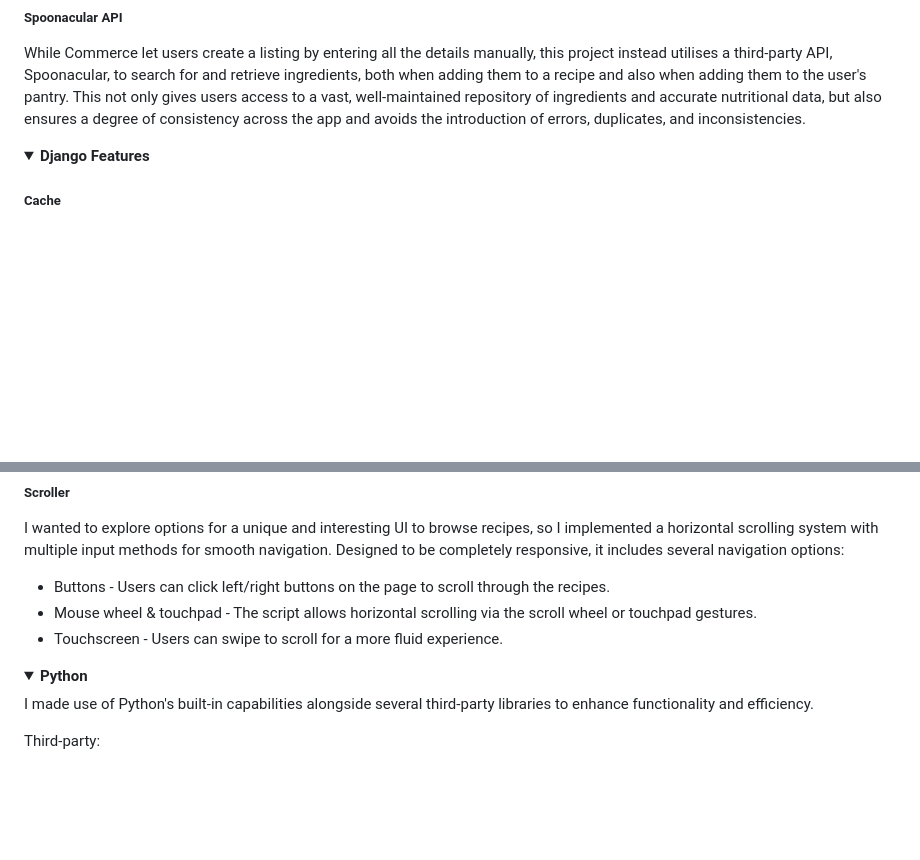
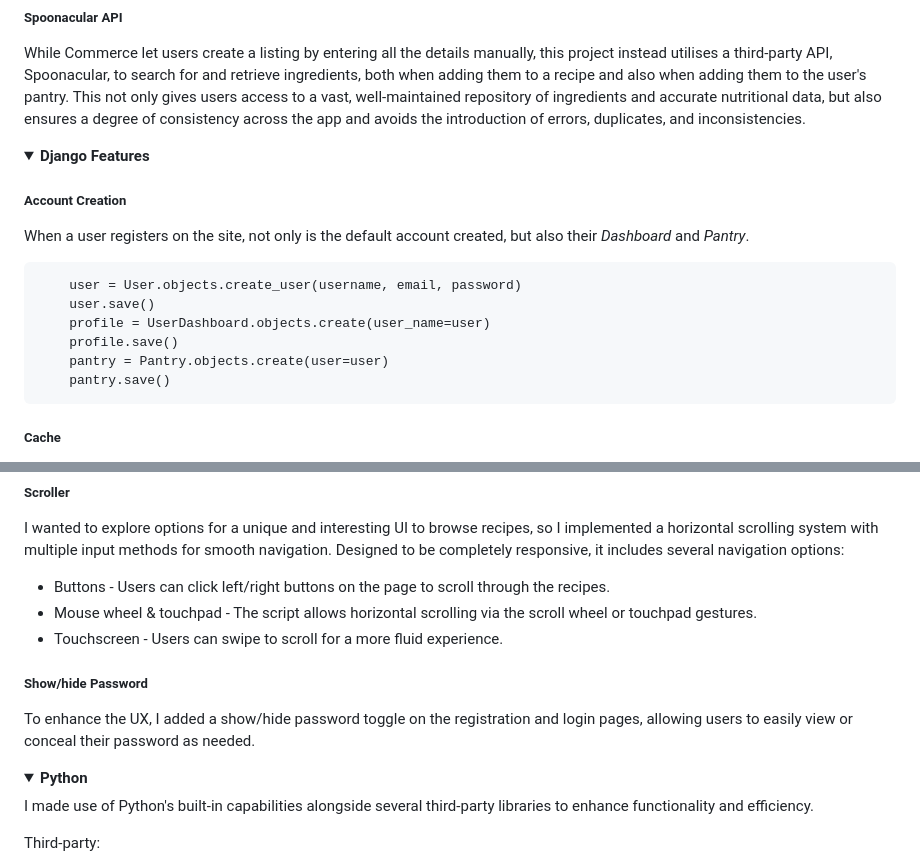
Before and after one commit to mcgooz/SousChef, a Markdown page: README.md, 2 parts joined by grey strips. GitHub-like rendering; folded sections open; blank space fills up the shorter version.

Commit message:
submission commit 2.1

````diff
--- a/README.md
+++ b/README.md
@@ -25,6 +25,17 @@ While Commerce let users create a listing by entering all the details manually,
 
 <details>
     <summary><strong>Django Features</strong></summary>
+
+##### Account Creation
+When a user registers on the site, not only is the default account created, but also their *Dashboard* and *Pantry*.
+```
+    user = User.objects.create_user(username, email, password)
+    user.save()
+    profile = UserDashboard.objects.create(user_name=user)
+    profile.save()
+    pantry = Pantry.objects.create(user=user)
+    pantry.save()
+```
 
 ##### Cache
 In order to avoid repeatedly making API requests for the same search, I implemented basic caching. As this was mostly to save precious API calls while in a development environment, I opted for Django's *Local-memory caching*. For a production environment, a more advanced caching solution would most likely be required, however.
@@ -160,6 +171,9 @@ I wanted to explore options for a unique and interesting UI to browse recipes, s
 - Buttons - Users can click left/right buttons on the page to scroll through the recipes.
 - Mouse wheel & touchpad - The script allows horizontal scrolling via the scroll wheel or touchpad gestures.
 - Touchscreen - Users can swipe to scroll for a more fluid experience.
+
+##### Show/hide Password
+To enhance the UX, I added a show/hide password toggle on the registration and login pages, allowing users to easily view or conceal their password as needed.
 
 </details>
 
````
